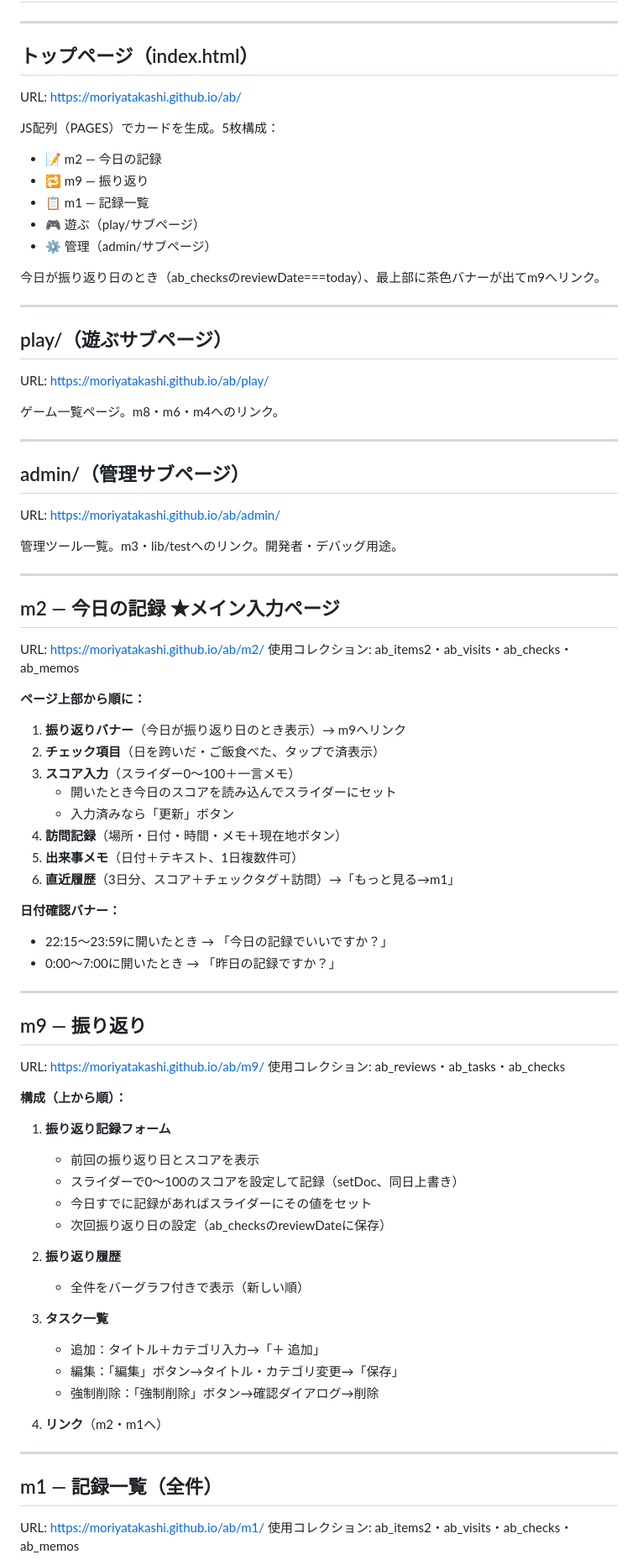
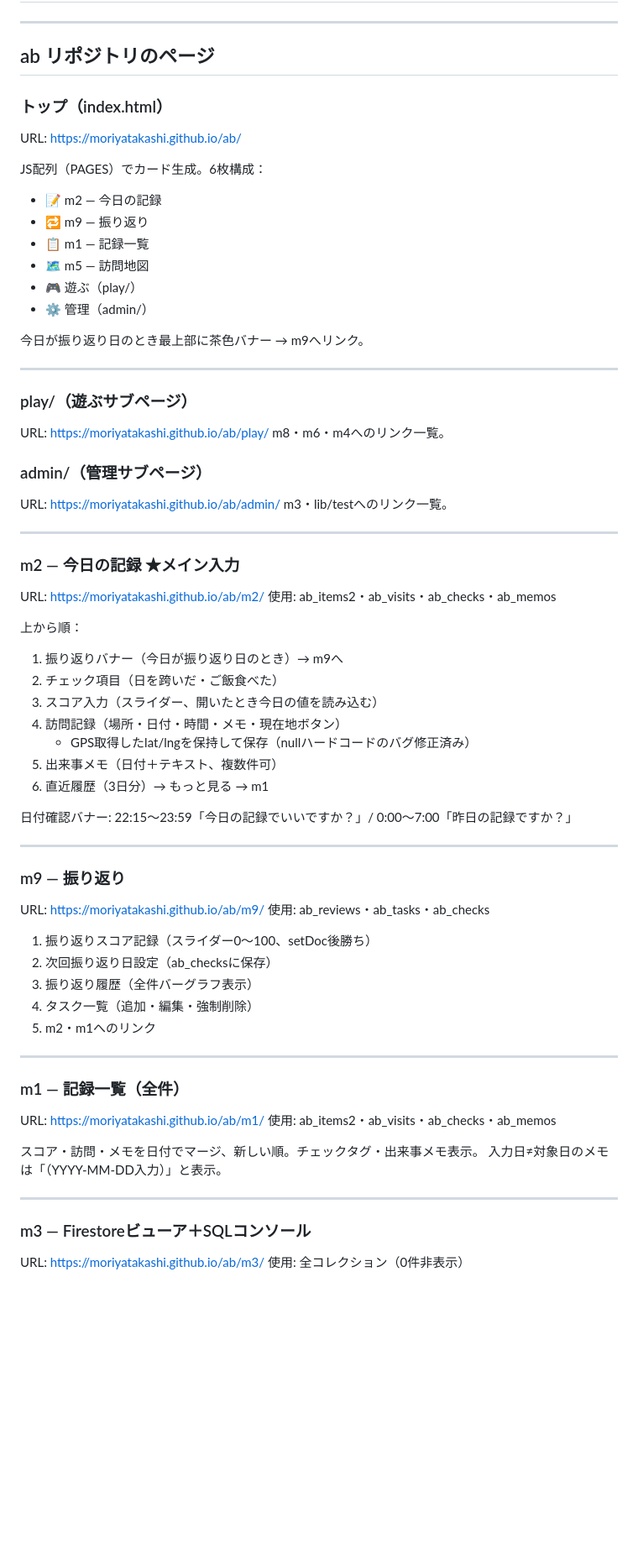
Before and after one commit to moriyatakashi/ab, a Markdown page: docs/pages.md, the part around one of its changes. Shown at 84% size. Rendered like a GitHub page; blank space fills up the shorter version.

```diff
--- a/docs/pages.md
+++ b/docs/pages.md
@@ -3,80 +3,72 @@
 
 ---
 
-## トップページ（index.html）
+## ab リポジトリのページ
+
+### トップ（index.html）
 URL: https://moriyatakashi.github.io/ab/
 
-JS配列（PAGES）でカードを生成。5枚構成：
+JS配列（PAGES）でカード生成。6枚構成：
 - 📝 m2 — 今日の記録
 - 🔁 m9 — 振り返り
 - 📋 m1 — 記録一覧
-- 🎮 遊ぶ（play/サブページ）
-- ⚙️ 管理（admin/サブページ）
+- 🗺️ m5 — 訪問地図
+- 🎮 遊ぶ（play/）
+- ⚙️ 管理（admin/）
 
-今日が振り返り日のとき（ab_checksのreviewDate===today）、最上部に茶色バナーが出てm9へリンク。
+今日が振り返り日のとき最上部に茶色バナー → m9へリンク。
 
 ---
 
-## play/（遊ぶサブページ）
+### play/（遊ぶサブページ）
 URL: https://moriyatakashi.github.io/ab/play/
+m8・m6・m4へのリンク一覧。
 
-ゲーム一覧ページ。m8・m6・m4へのリンク。
+### admin/（管理サブページ）
+URL: https://moriyatakashi.github.io/ab/admin/
+m3・lib/testへのリンク一覧。
 
 ---
 
-## admin/（管理サブページ）
-URL: https://moriyatakashi.github.io/ab/admin/
+### m2 — 今日の記録 ★メイン入力
+URL: https://moriyatakashi.github.io/ab/m2/
+使用: ab_items2・ab_visits・ab_checks・ab_memos
 
-管理ツール一覧。m3・lib/testへのリンク。開発者・デバッグ用途。
+上から順：
+1. 振り返りバナー（今日が振り返り日のとき）→ m9へ
+2. チェック項目（日を跨いだ・ご飯食べた）
+3. スコア入力（スライダー、開いたとき今日の値を読み込む）
+4. 訪問記録（場所・日付・時間・メモ・現在地ボタン）
+   - GPS取得したlat/lngを保持して保存（nullハードコードのバグ修正済み）
+5. 出来事メモ（日付＋テキスト、複数件可）
+6. 直近履歴（3日分）→ もっと見る → m1
+
+日付確認バナー: 22:15〜23:59「今日の記録でいいですか？」/ 0:00〜7:00「昨日の記録ですか？」
 
 ---
 
-## m2 — 今日の記録 ★メイン入力ページ
-URL: https://moriyatakashi.github.io/ab/m2/
-使用コレクション: ab_items2・ab_visits・ab_checks・ab_memos
+### m9 — 振り返り
+URL: https://moriyatakashi.github.io/ab/m9/
+使用: ab_reviews・ab_tasks・ab_checks
 
-**ページ上部から順に：**
-
-1. **振り返りバナー**（今日が振り返り日のとき表示）→ m9へリンク
-2. **チェック項目**（日を跨いだ・ご飯食べた、タップで済表示）
-3. **スコア入力**（スライダー0〜100＋一言メモ）
-   - 開いたとき今日のスコアを読み込んでスライダーにセット
-   - 入力済みなら「更新」ボタン
-4. **訪問記録**（場所・日付・時間・メモ＋現在地ボタン）
-5. **出来事メモ**（日付＋テキスト、1日複数件可）
-6. **直近履歴**（3日分、スコア＋チェックタグ＋訪問）→「もっと見る→m1」
-
-**日付確認バナー：**
-- 22:15〜23:59に開いたとき → 「今日の記録でいいですか？」
-- 0:00〜7:00に開いたとき → 「昨日の記録ですか？」
+1. 振り返りスコア記録（スライダー0〜100、setDoc後勝ち）
+2. 次回振り返り日設定（ab_checksに保存）
+3. 振り返り履歴（全件バーグラフ表示）
+4. タスク一覧（追加・編集・強制削除）
+5. m2・m1へのリンク
 
 ---
 
-## m9 — 振り返り
-URL: https://moriyatakashi.github.io/ab/m9/
-使用コレクション: ab_reviews・ab_tasks・ab_checks
+### m1 — 記録一覧（全件）
+URL: https://moriyatakashi.github.io/ab/m1/
+使用: ab_items2・ab_visits・ab_checks・ab_memos
 
-**構成（上から順）：**
-
-1. **振り返り記録フォーム**
-   - 前回の振り返り日とスコアを表示
-   - スライダーで0〜100のスコアを設定して記録（setDoc、同日上書き）
-   - 今日すでに記録があればスライダーにその値をセット
-   - 次回振り返り日の設定（ab_checksのreviewDateに保存）
-
-2. **振り返り履歴**
-   - 全件をバーグラフ付きで表示（新しい順）
-
-3. **タスク一覧**
-   - 追加：タイトル＋カテゴリ入力→「＋ 追加」
-   - 編集：「編集」ボタン→タイトル・カテゴリ変更→「保存」
-   - 強制削除：「強制削除」ボタン→確認ダイアログ→削除
-
-4. **リンク**（m2・m1へ）
+スコア・訪問・メモを日付でマージ、新しい順。チェックタグ・出来事メモ表示。
+入力日≠対象日のメモは「（YYYY-MM-DD入力）」と表示。
 
 ---
 
-## m1 — 記録一覧（全件）
-URL: https://moriyatakashi.github.io/ab/m1/
-使用コレクション: ab_items2・ab_visits・ab_checks・ab_memos
+### m3 — Firestoreビューア＋SQLコンソール
+URL: https://moriyatakashi.github.io/ab/m3/
+使用: 全コレクション（0件非表示）
 
```
Also changed, not shown: other parts of docs/pages.md (+41 -58 lines).
